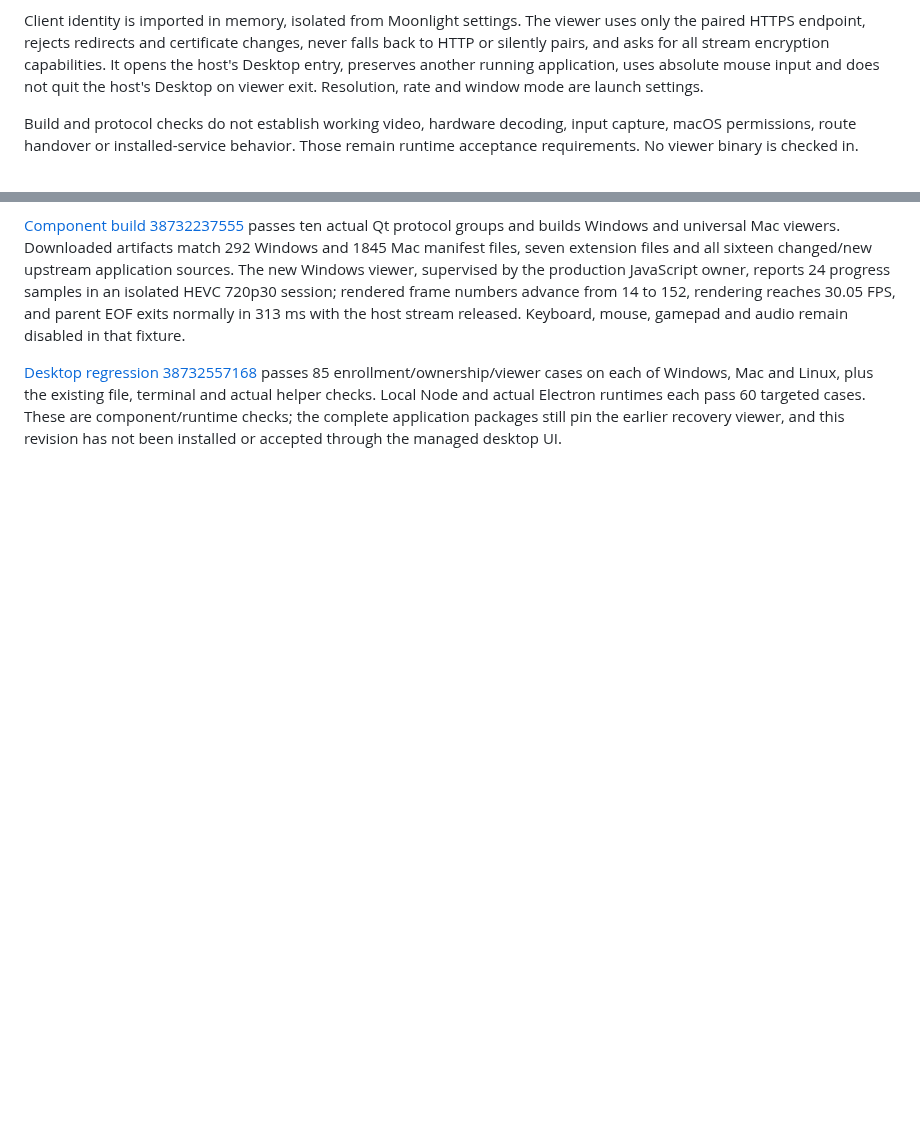
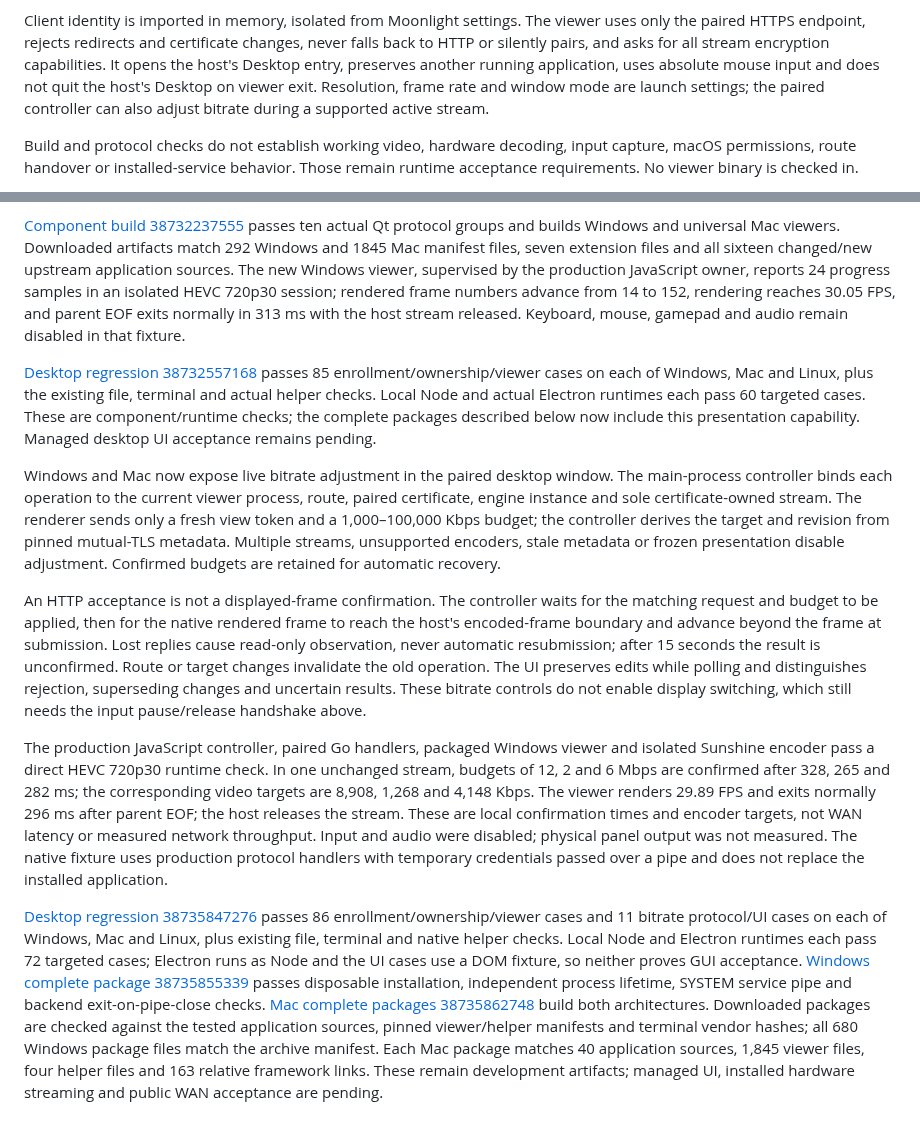
Before and after one commit to ffffhx/cliprelay, a Markdown page: engine/desktop-client/README.md, 2 parts joined by grey strips. GitHub-like rendering; blank space fills up the shorter version.

Commit message:
[skip ci] Document desktop live bitrate validation and complete packages

```diff
--- a/engine/desktop-client/README.md
+++ b/engine/desktop-client/README.md
@@ -32,7 +32,8 @@ viewer uses only the paired HTTPS endpoint, rejects redirects and certificate
 changes, never falls back to HTTP or silently pairs, and asks for all stream
 encryption capabilities. It opens the host's Desktop entry, preserves another
 running application, uses absolute mouse input and does not quit the host's
-Desktop on viewer exit. Resolution, rate and window mode are launch settings.
+Desktop on viewer exit. Resolution, frame rate and window mode are launch settings;
+the paired controller can also adjust bitrate during a supported active stream.
 
 Build and protocol checks do not establish working video, hardware decoding,
 input capture, macOS permissions, route handover or installed-service behavior.
@@ -191,5 +192,48 @@ stream released. Keyboard, mouse, gamepad and audio remain disabled in that fixt
 passes 85 enrollment/ownership/viewer cases on each of Windows, Mac and Linux,
 plus the existing file, terminal and actual helper checks. Local Node and actual
 Electron runtimes each pass 60 targeted cases. These are component/runtime checks;
-the complete application packages still pin the earlier recovery viewer, and this
-revision has not been installed or accepted through the managed desktop UI.
+the complete packages described below now include this presentation capability.
+Managed desktop UI acceptance remains pending.
+
+Windows and Mac now expose live bitrate adjustment in the paired desktop window.
+The main-process controller binds each operation to the current viewer process,
+route, paired certificate, engine instance and sole certificate-owned stream.
+The renderer sends only a fresh view token and a 1,000–100,000 Kbps budget; the
+controller derives the target and revision from pinned mutual-TLS metadata.
+Multiple streams, unsupported encoders, stale metadata or frozen presentation
+disable adjustment. Confirmed budgets are retained for automatic recovery.
+
+An HTTP acceptance is not a displayed-frame confirmation. The controller waits
+for the matching request and budget to be applied, then for the native rendered
+frame to reach the host's encoded-frame boundary and advance beyond the frame at
+submission. Lost replies cause read-only observation, never automatic resubmission;
+after 15 seconds the result is unconfirmed. Route or target changes invalidate the
+old operation. The UI preserves edits while polling and distinguishes rejection,
+superseding changes and uncertain results. These bitrate controls do not enable
+display switching, which still needs the input pause/release handshake above.
+
+The production JavaScript controller, paired Go handlers, packaged Windows viewer
+and isolated Sunshine encoder pass a direct HEVC 720p30 runtime check. In one
+unchanged stream, budgets of 12, 2 and 6 Mbps are confirmed after 328, 265 and 282 ms;
+the corresponding video targets are 8,908, 1,268 and 4,148 Kbps. The viewer renders
+29.89 FPS and exits normally 296 ms after parent EOF; the host releases the stream.
+These are local confirmation times and encoder targets, not WAN latency or measured
+network throughput. Input and audio were disabled; physical panel output was not
+measured. The native fixture uses production protocol handlers with temporary
+credentials passed over a pipe and does not replace the installed application.
+
+[Desktop regression 38735847276](https://github.com/ffffhx/cliprelay/actions/runs/38735847276)
+passes 86 enrollment/ownership/viewer cases and 11 bitrate protocol/UI cases on
+each of Windows, Mac and Linux, plus existing file, terminal and native helper
+checks. Local Node and Electron runtimes each pass 72 targeted cases; Electron
+runs as Node and the UI cases use a DOM fixture, so neither proves GUI acceptance.
+[Windows complete package 38735855339](https://github.com/ffffhx/cliprelay/actions/runs/38735855339)
+passes disposable installation, independent process lifetime, SYSTEM service pipe
+and backend exit-on-pipe-close checks.
+[Mac complete packages 38735862748](https://github.com/ffffhx/cliprelay/actions/runs/38735862748)
+build both architectures. Downloaded packages are checked against the tested
+application sources, pinned viewer/helper manifests and terminal vendor hashes;
+all 680 Windows package files match the archive manifest.
+Each Mac package matches 40 application sources, 1,845 viewer files, four helper
+files and 163 relative framework links. These remain development artifacts;
+managed UI, installed hardware streaming and public WAN acceptance are pending.
```
Also changed, not shown: README.md (+5 -1 lines).
